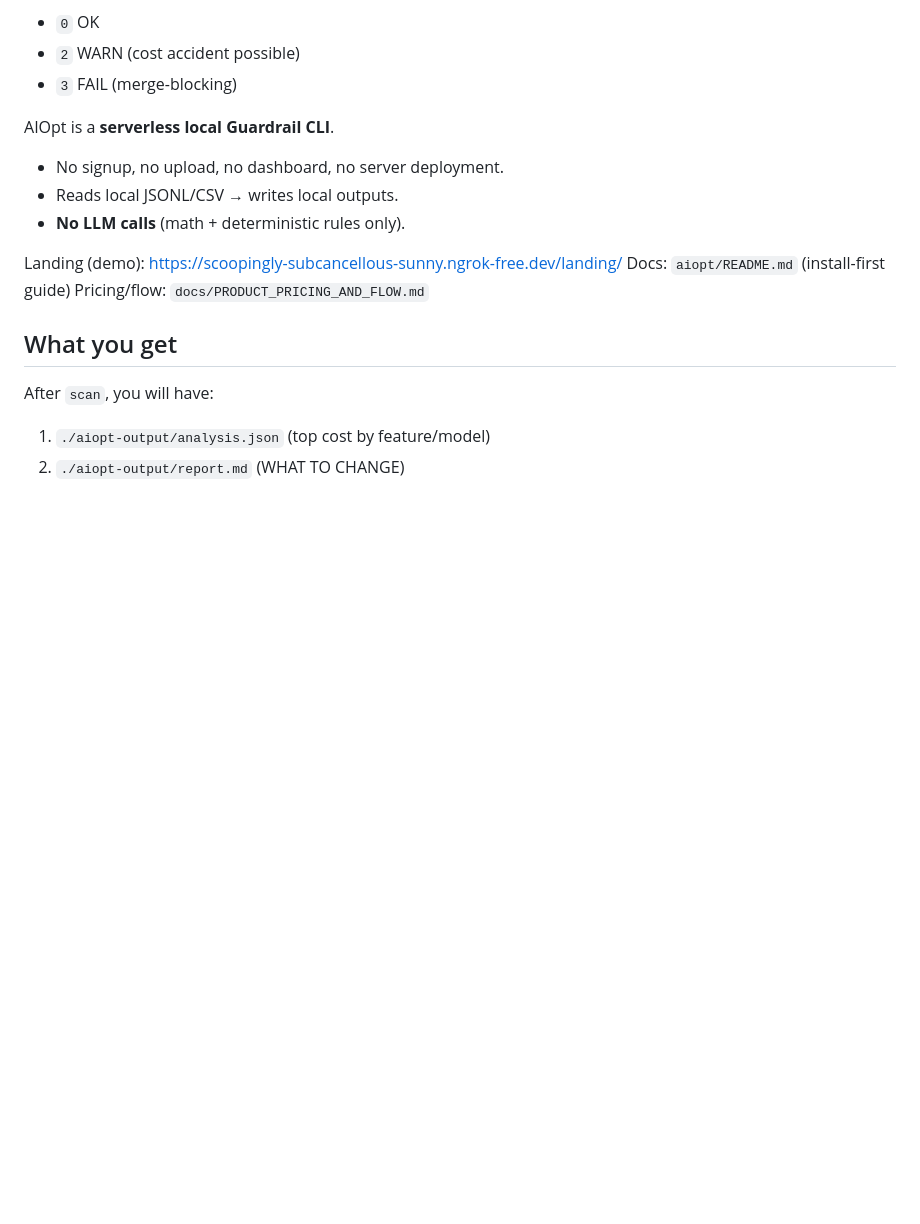
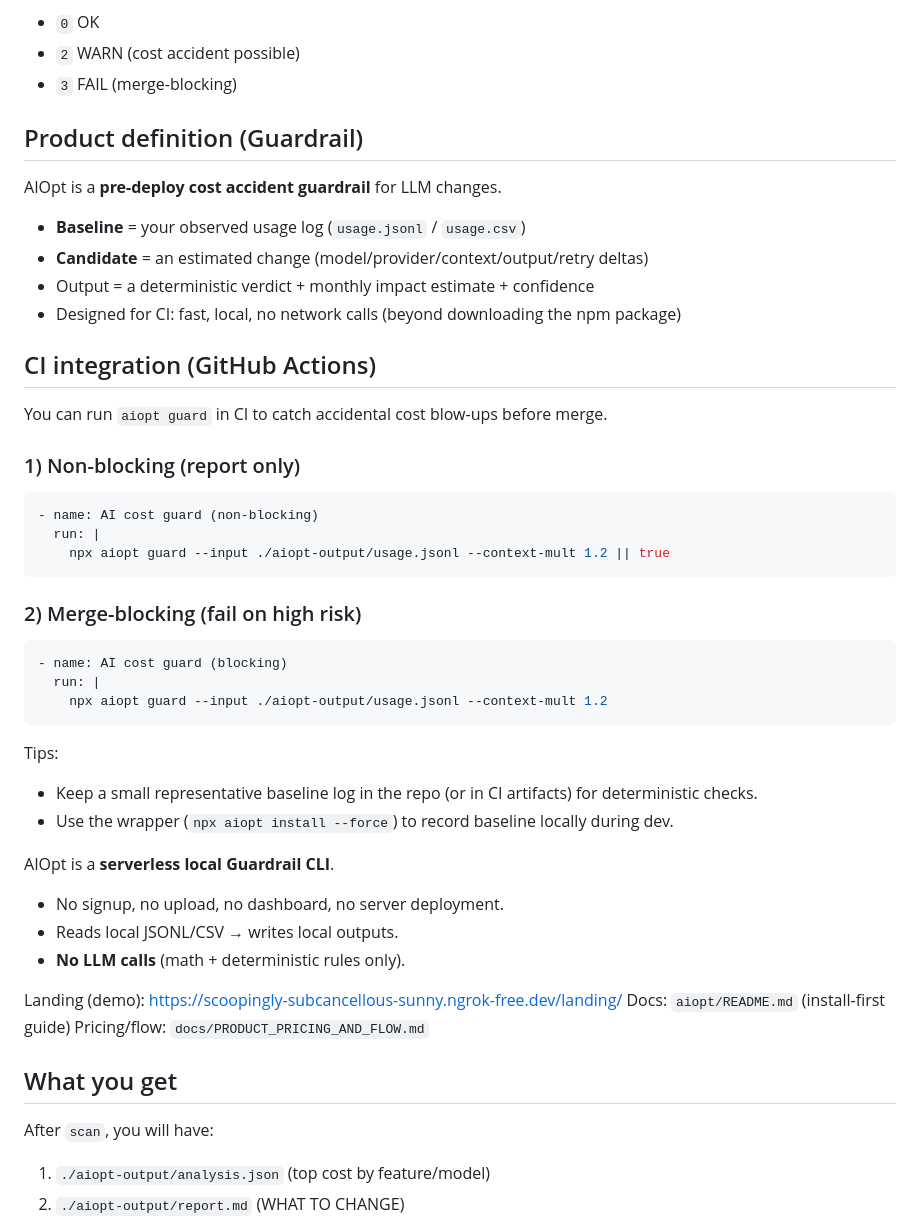
Before and after one commit to tkddlr0716-collab/aiopt, a Markdown page: README.md, the part around the change. GitHub-like rendering; blank space fills up the shorter version.

Commit message:
docs(guardrail): add product definition + CI guard examples

````diff
--- a/README.md
+++ b/README.md
@@ -15,6 +15,37 @@ Exit codes:
 - `0` OK
 - `2` WARN (cost accident possible)
 - `3` FAIL (merge-blocking)
+
+## Product definition (Guardrail)
+AIOpt is a **pre-deploy cost accident guardrail** for LLM changes.
+
+- **Baseline** = your observed usage log (`usage.jsonl` / `usage.csv`)
+- **Candidate** = an estimated change (model/provider/context/output/retry deltas)
+- Output = a deterministic verdict + monthly impact estimate + confidence
+- Designed for CI: fast, local, no network calls (beyond downloading the npm package)
+
+## CI integration (GitHub Actions)
+You can run `aiopt guard` in CI to catch accidental cost blow-ups before merge.
+
+### 1) Non-blocking (report only)
+
+```yaml
+- name: AI cost guard (non-blocking)
+  run: |
+    npx aiopt guard --input ./aiopt-output/usage.jsonl --context-mult 1.2 || true
+```
+
+### 2) Merge-blocking (fail on high risk)
+
+```yaml
+- name: AI cost guard (blocking)
+  run: |
+    npx aiopt guard --input ./aiopt-output/usage.jsonl --context-mult 1.2
+```
+
+Tips:
+- Keep a small representative baseline log in the repo (or in CI artifacts) for deterministic checks.
+- Use the wrapper (`npx aiopt install --force`) to record baseline locally during dev.
 
 AIOpt is a **serverless local Guardrail CLI**.
 - No signup, no upload, no dashboard, no server deployment.
````
Also changed, not shown: aiopt/README.md (+36 -0 lines), daily/2026-02-07.md (+13 -0 lines).
